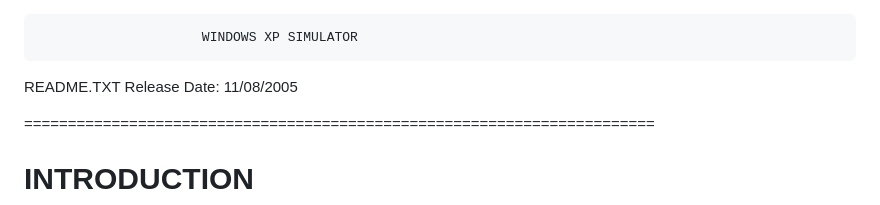
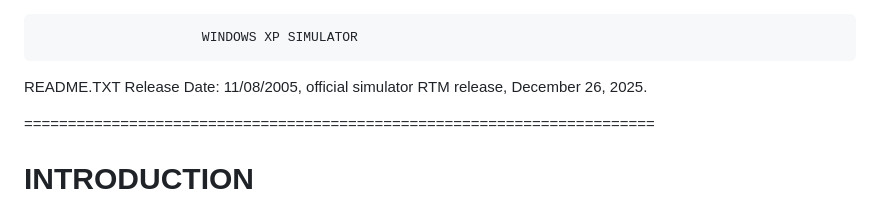
Before and after one commit to UserArham/Windows-XP-Simulator-2026-Update, a Markdown page: README.md, the part around the change. Drawn GitHub-style.

Commit message:
Revise release date in README.md
Updated release date information for the simulator.

```diff
--- a/README.md
+++ b/README.md
@@ -2,7 +2,7 @@
                          WINDOWS XP SIMULATOR
 
 README.TXT
-Release Date: 11/08/2005
+Release Date: 11/08/2005, official simulator RTM release, December 26, 2025.
 
 ========================================================================
 
```
